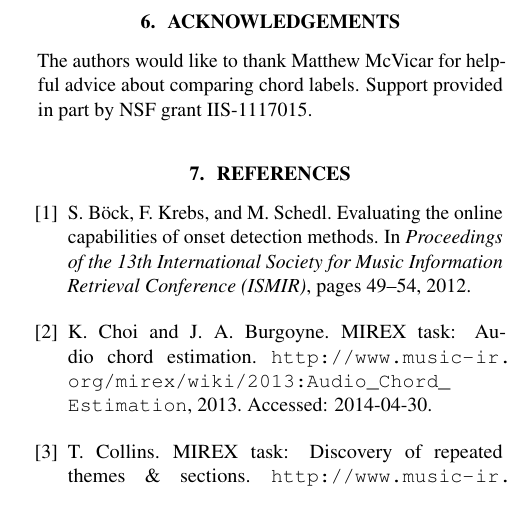
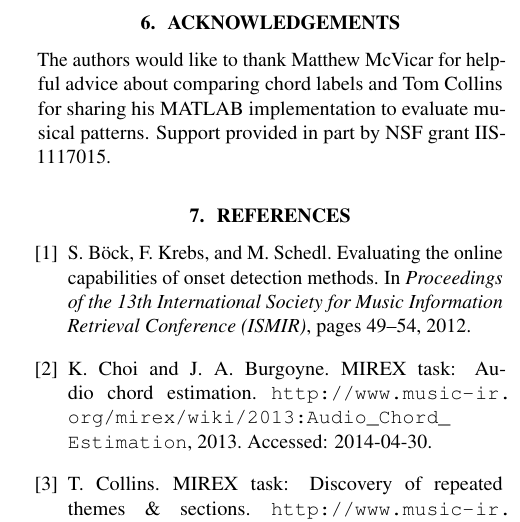
Before and after one commit to craffel/mir_eval-ismir, a LaTeX paper (paper/paper.tex): part of one column of page 6 of 6, cut so that both start at the same text. Compiled offline with pdfLaTeX.

Commit message:
Added a thank you note to Tom Collins

```diff
--- a/paper/paper.tex
+++ b/paper/paper.tex
@@ -362,7 +362,7 @@ With active community participation, we believe that \mireval{} can ensure that
 
 \section{Acknowledgements}
 
-The authors would like to thank Matthew McVicar for helpful advice about comparing chord labels.  Support provided in part by NSF grant IIS-1117015.
+The authors would like to thank Matthew McVicar for helpful advice about comparing chord labels and Tom Collins for sharing his MATLAB implementation to evaluate musical patterns. Support provided in part by NSF grant IIS-1117015.
 
 \bibliography{mir_eval}
 
```
Also changed, not shown: paper/paper.pdf.
